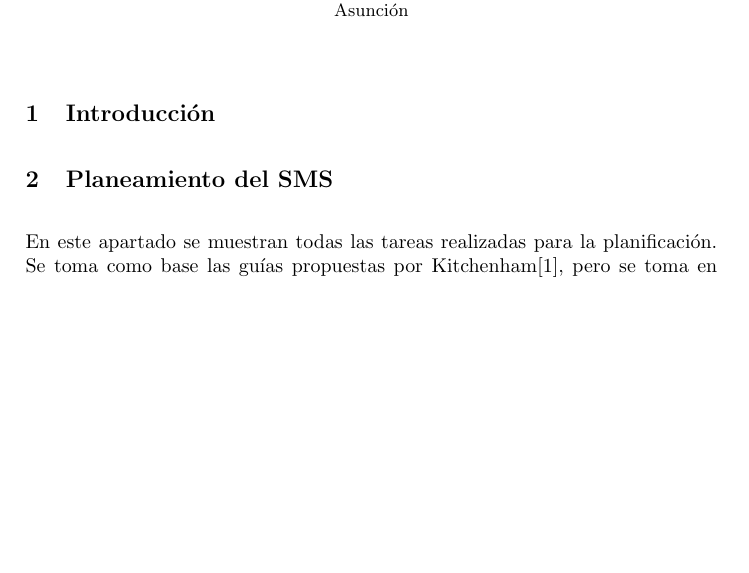
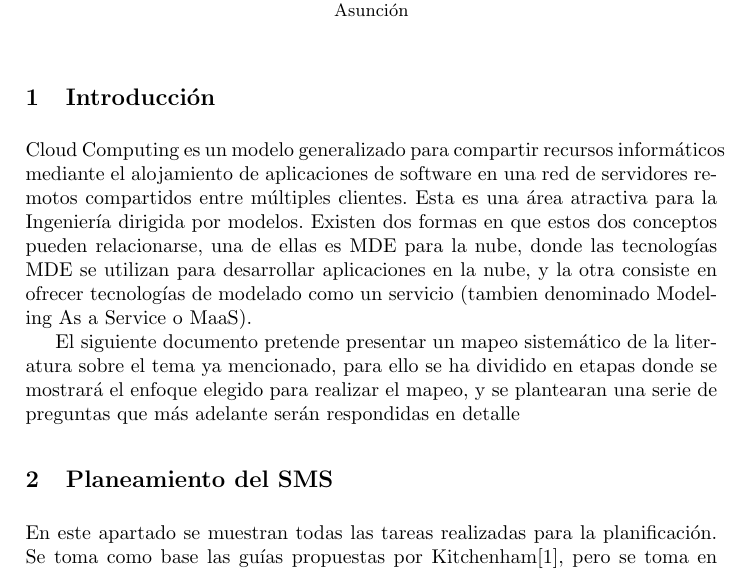
Before and after one commit to nessv/TP-Complementos, a LaTeX thesis (planningandexecute.tex): part of page 1 of 7, cut so that both start at the same text, the shorter picture padded with empty space. Compiled offline with pdfLaTeX.

Commit message:
Agrega intento de introduccion

```diff
--- a/planningandexecute.tex
+++ b/planningandexecute.tex
@@ -17,6 +17,14 @@
 
 
 \section{Introducción}\label{sec:Introduction}
+Cloud Computing es un modelo generalizado para compartir recursos informáticos mediante el alojamiento de aplicaciones
+de software en una red de servidores remotos compartidos entre múltiples clientes. Esta es una área atractiva para la Ingeniería
+dirigida por modelos. Existen dos formas en que estos dos conceptos pueden relacionarse, una de ellas es MDE para la nube, donde las
+tecnologías MDE se utilizan para desarrollar aplicaciones en la nube, y la otra consiste en ofrecer tecnologías de modelado como un servicio
+(tambien denominado Modeling As a Service o MaaS).
+
+El siguiente documento pretende presentar un mapeo sistemático de la literatura sobre el tema ya mencionado, para ello se ha dividido
+en etapas donde se mostrará el enfoque elegido para realizar el mapeo, y se plantearan una serie de preguntas que más adelante serán respondidas en detalle
 \section{Planeamiento del SMS}\label{sec:Planning}
 En este apartado se muestran todas las tareas realizadas para la planificación. Se toma como base las guías propuestas por
 Kitchenham\cite{slr}, pero se toma en cuenta que las guías están más bien basadas en una SLR.
```
Also changed, not shown: planningandexecute.pdf.
